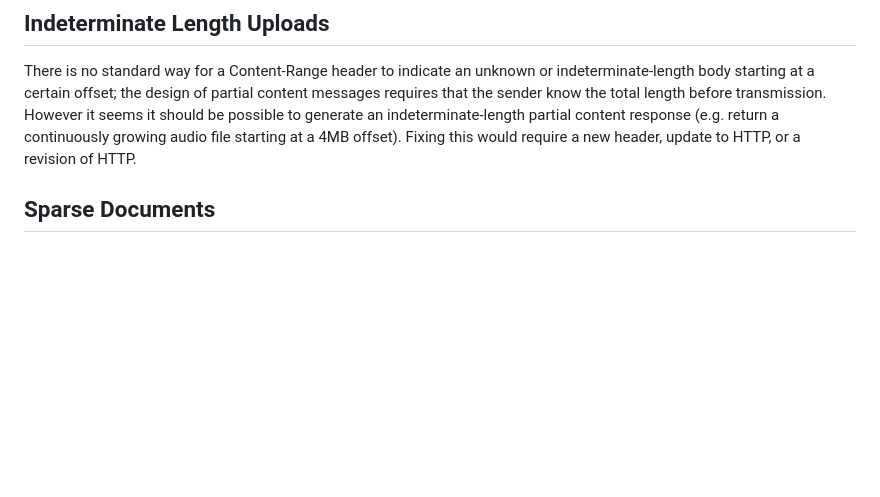
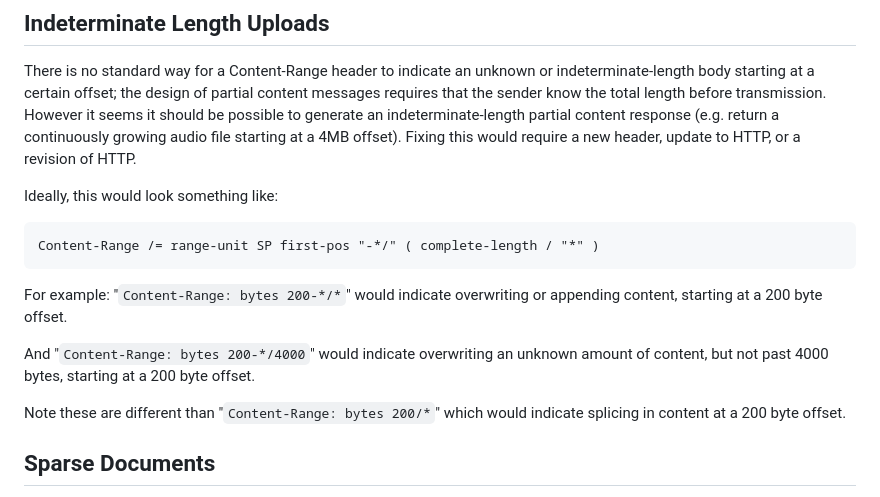
Before and after one commit to ietf-wg-httpapi/patch-byterange, a Markdown page: draft-wright-http-patch-byterange.md, the part around the change. Rendered like a GitHub page; blank space fills up the shorter version.

Commit message:
Add an example of indeterminate length partial content ranges

```diff
--- a/draft-wright-http-patch-byterange.md
+++ b/draft-wright-http-patch-byterange.md
@@ -330,6 +330,19 @@ Field Line {
 
 There is no standard way for a Content-Range header to indicate an unknown or indeterminate-length body starting at a certain offset; the design of partial content messages requires that the sender know the total length before transmission. However it seems it should be possible to generate an indeterminate-length partial content response (e.g. return a continuously growing audio file starting at a 4MB offset). Fixing this would require a new header, update to HTTP, or a revision of HTTP.
 
+Ideally, this would look something like:
+
+~~~abnf
+Content-Range /= range-unit SP first-pos "-*/" ( complete-length / "*" )
+~~~
+
+For example: "`Content-Range: bytes 200-*/*`" would indicate overwriting or appending content, starting at a 200 byte offset.
+
+And "`Content-Range: bytes 200-*/4000`" would indicate overwriting an unknown amount of content, but not past 4000 bytes, starting at a 200 byte offset.
+
+Note these are different than "`Content-Range: bytes 200/*`" which would indicate splicing in content at a 200 byte offset.
+
+
 ## Sparse Documents
 
 This pattern can enable multiple, parallel uploads to a document at the same time. For example, uploading a large log file from multiple devices. However, this document does not define any ways for clients to track the unwritten regions in sparse documents, and the existing conditional request headers are designed to cause conflicts. Parallel uploads may requires a byte-level locking scheme or conflict-free operators. This may be addressed in a later document.
```
